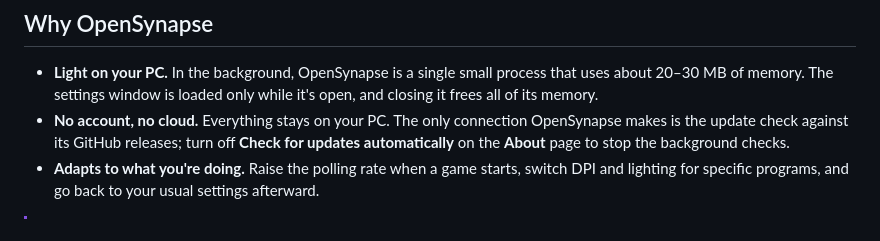
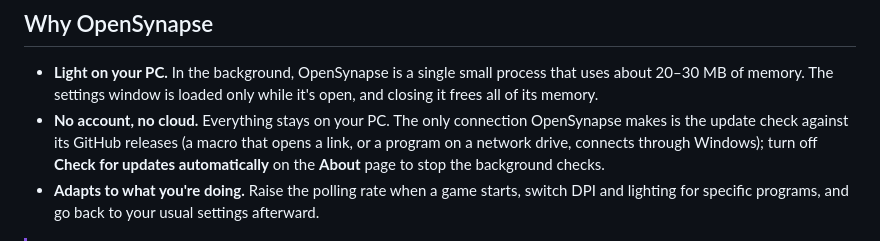
Before and after one commit to JohnsonRan/OpenSynapse, a Markdown page: README.md, the part around the change. GitHub-like rendering.

```diff
--- a/README.md
+++ b/README.md
@@ -11,7 +11,7 @@ OpenSynapse is not affiliated with Razer Inc.
 ## Why OpenSynapse
 
 - **Light on your PC.** In the background, OpenSynapse is a single small process that uses about 20–30 MB of memory. The settings window is loaded only while it's open, and closing it frees all of its memory.
-- **No account, no cloud.** Everything stays on your PC. The only connection OpenSynapse makes is the update check against its GitHub releases; turn off **Check for updates automatically** on the **About** page to stop the background checks.
+- **No account, no cloud.** Everything stays on your PC. The only connection OpenSynapse makes is the update check against its GitHub releases (a macro that opens a link, or a program on a network drive, connects through Windows); turn off **Check for updates automatically** on the **About** page to stop the background checks.
 - **Adapts to what you're doing.** Raise the polling rate when a game starts, switch DPI and lighting for specific programs, and go back to your usual settings afterward.
 
 > [!IMPORTANT]
```
Also changed, not shown: docs/README.ja.md (+1 -1 lines), docs/README.zh-CN.md (+1 -1 lines).
